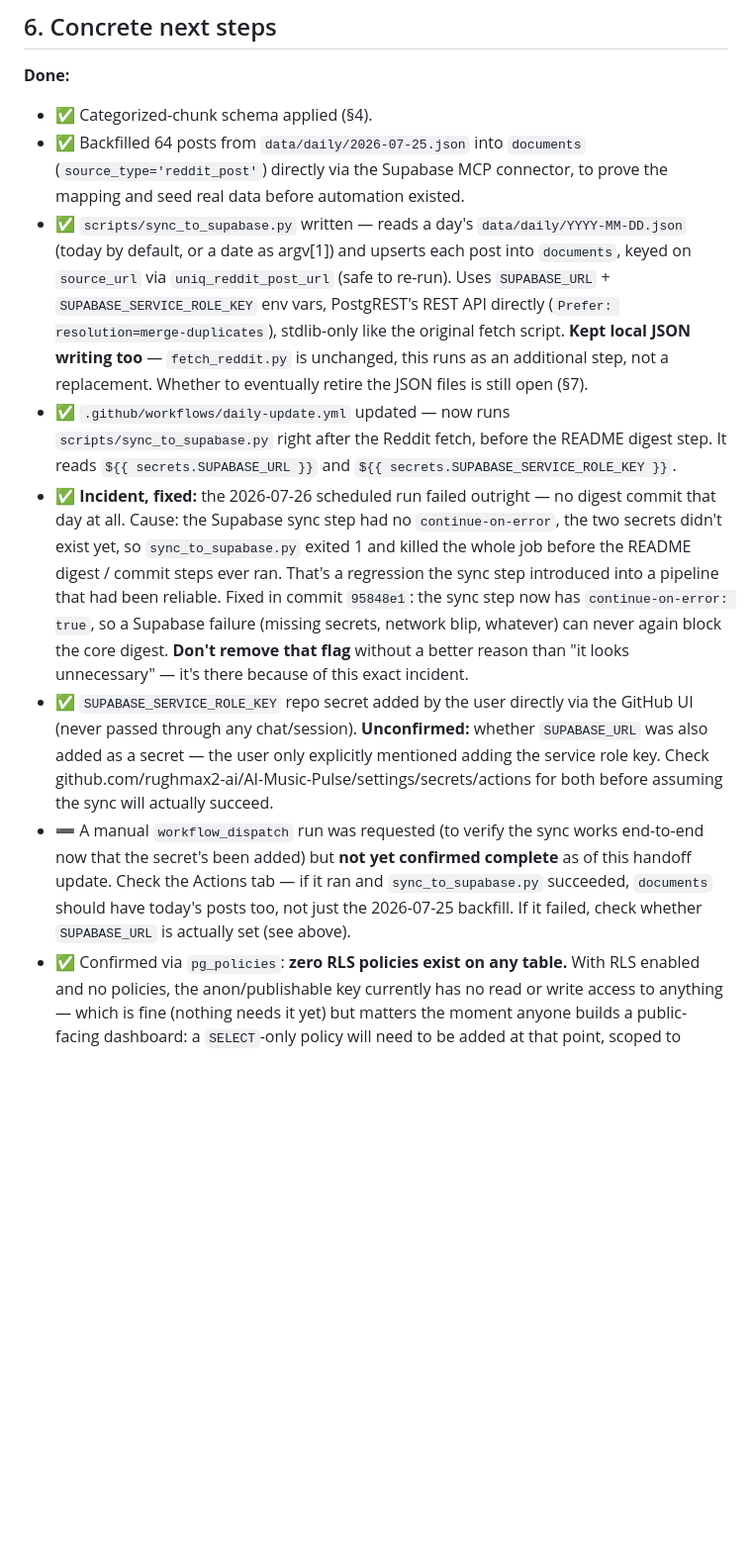
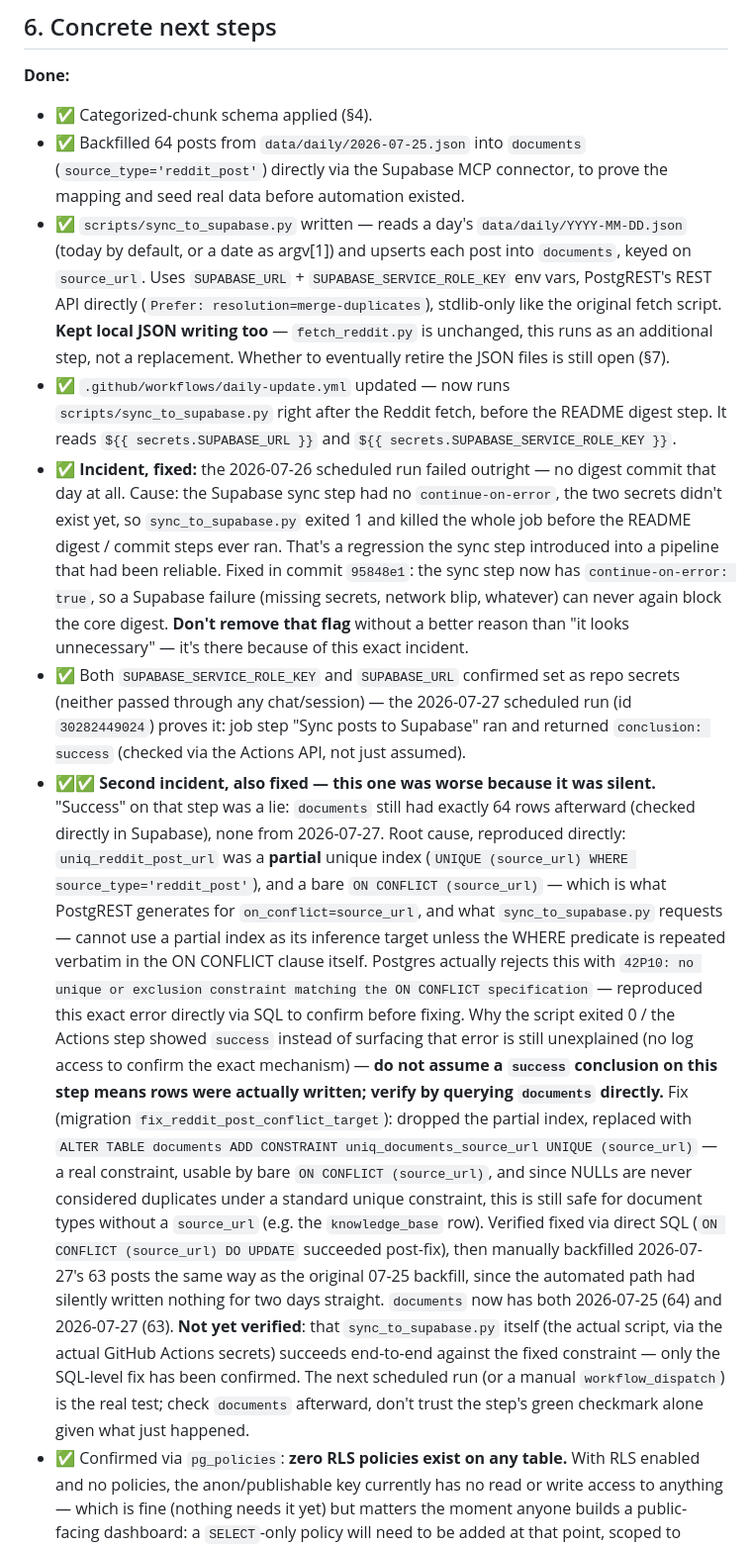
Before and after one commit to rughmax2-ai/AI-Music-Pulse, a Markdown page: docs/SUPABASE_LLM_HANDOFF.md, the part around the change. Shown at 99% size. Drawn GitHub-style; blank space fills up the shorter version.

Commit message:
docs: record the silent sync failure, root cause, fix, and re-backfill
sync_to_supabase.py's step reported success on 2026-07-27 but wrote zero
rows. Root cause: uniq_reddit_post_url was a partial unique index, and a
bare ON CONFLICT (source_url) (what PostgREST/the script generates)
can't use a partial index without repeating its WHERE predicate -
reproduced the resulting 42P10 error directly via SQL. Replaced it with
a real UNIQUE constraint (uniq_documents_source_url), verified the fix
with a direct SQL upsert, and manually backfilled 2026-07-27's 63 posts
since automation had silently written nothing for two days. Flags that
the script itself is still unverified end-to-end against the fix.

Co-Authored-By: Claude Sonnet 5 <noreply@anthropic.com>

```diff
--- a/docs/SUPABASE_LLM_HANDOFF.md
+++ b/docs/SUPABASE_LLM_HANDOFF.md
@@ -170,13 +170,12 @@ from the user:
   prove the mapping and seed real data before automation existed.
 - ✅ `scripts/sync_to_supabase.py` written — reads a day's
   `data/daily/YYYY-MM-DD.json` (today by default, or a date as argv[1]) and
-  upserts each post into `documents`, keyed on `source_url` via
-  `uniq_reddit_post_url` (safe to re-run). Uses `SUPABASE_URL` +
-  `SUPABASE_SERVICE_ROLE_KEY` env vars, PostgREST's REST API directly
-  (`Prefer: resolution=merge-duplicates`), stdlib-only like the original
-  fetch script. **Kept local JSON writing too** — `fetch_reddit.py` is
-  unchanged, this runs as an additional step, not a replacement. Whether to
-  eventually retire the JSON files is still open (§7).
+  upserts each post into `documents`, keyed on `source_url`. Uses
+  `SUPABASE_URL` + `SUPABASE_SERVICE_ROLE_KEY` env vars, PostgREST's REST
+  API directly (`Prefer: resolution=merge-duplicates`), stdlib-only like the
+  original fetch script. **Kept local JSON writing too** — `fetch_reddit.py`
+  is unchanged, this runs as an additional step, not a replacement. Whether
+  to eventually retire the JSON files is still open (§7).
 - ✅ `.github/workflows/daily-update.yml` updated — now runs
   `scripts/sync_to_supabase.py` right after the Reddit fetch, before the
   README digest step. It reads `${{ secrets.SUPABASE_URL }}` and
@@ -191,18 +190,43 @@ from the user:
   failure (missing secrets, network blip, whatever) can never again block
   the core digest. **Don't remove that flag** without a better reason than
   "it looks unnecessary" — it's there because of this exact incident.
-- ✅ `SUPABASE_SERVICE_ROLE_KEY` repo secret added by the user directly via
-  the GitHub UI (never passed through any chat/session). **Unconfirmed:**
-  whether `SUPABASE_URL` was also added as a secret — the user only
-  explicitly mentioned adding the service role key. Check
-  github.com/rughmax2-ai/AI-Music-Pulse/settings/secrets/actions for both
-  before assuming the sync will actually succeed.
-- ➖ A manual `workflow_dispatch` run was requested (to verify the sync
-  works end-to-end now that the secret's been added) but **not yet
-  confirmed complete** as of this handoff update. Check the Actions tab —
-  if it ran and `sync_to_supabase.py` succeeded, `documents` should have
-  today's posts too, not just the 2026-07-25 backfill. If it failed, check
-  whether `SUPABASE_URL` is actually set (see above).
+- ✅ Both `SUPABASE_SERVICE_ROLE_KEY` and `SUPABASE_URL` confirmed set as
+  repo secrets (neither passed through any chat/session) — the
+  2026-07-27 scheduled run (id `30282449024`) proves it: job step "Sync
+  posts to Supabase" ran and returned `conclusion: success` (checked via
+  the Actions API, not just assumed).
+- ✅✅ **Second incident, also fixed — this one was worse because it was
+  silent.** "Success" on that step was a lie: `documents` still had exactly
+  64 rows afterward (checked directly in Supabase), none from 2026-07-27.
+  Root cause, reproduced directly: `uniq_reddit_post_url` was a **partial**
+  unique index (`UNIQUE (source_url) WHERE source_type='reddit_post'`), and
+  a bare `ON CONFLICT (source_url)` — which is what PostgREST generates for
+  `on_conflict=source_url`, and what `sync_to_supabase.py` requests — cannot
+  use a partial index as its inference target unless the WHERE predicate is
+  repeated verbatim in the ON CONFLICT clause itself. Postgres actually
+  rejects this with `42P10: no unique or exclusion constraint matching the
+  ON CONFLICT specification` — reproduced this exact error directly via SQL
+  to confirm before fixing. Why the script exited 0 / the Actions step
+  showed `success` instead of surfacing that error is still unexplained (no
+  log access to confirm the exact mechanism) — **do not assume a `success`
+  conclusion on this step means rows were actually written; verify by
+  querying `documents` directly.**
+  Fix (migration `fix_reddit_post_conflict_target`): dropped the partial
+  index, replaced with `ALTER TABLE documents ADD CONSTRAINT
+  uniq_documents_source_url UNIQUE (source_url)` — a real constraint, usable
+  by bare `ON CONFLICT (source_url)`, and since NULLs are never considered
+  duplicates under a standard unique constraint, this is still safe for
+  document types without a `source_url` (e.g. the `knowledge_base` row).
+  Verified fixed via direct SQL (`ON CONFLICT (source_url) DO UPDATE`
+  succeeded post-fix), then manually backfilled 2026-07-27's 63 posts the
+  same way as the original 07-25 backfill, since the automated path had
+  silently written nothing for two days straight. `documents` now has both
+  2026-07-25 (64) and 2026-07-27 (63). **Not yet verified**: that
+  `sync_to_supabase.py` itself (the actual script, via the actual GitHub
+  Actions secrets) succeeds end-to-end against the fixed constraint — only
+  the SQL-level fix has been confirmed. The next scheduled run (or a manual
+  `workflow_dispatch`) is the real test; check `documents` afterward, don't
+  trust the step's green checkmark alone given what just happened.
 - ✅ Confirmed via `pg_policies`: **zero RLS policies exist on any table.**
   With RLS enabled and no policies, the anon/publishable key currently has
   no read or write access to anything — which is fine (nothing needs it
```
